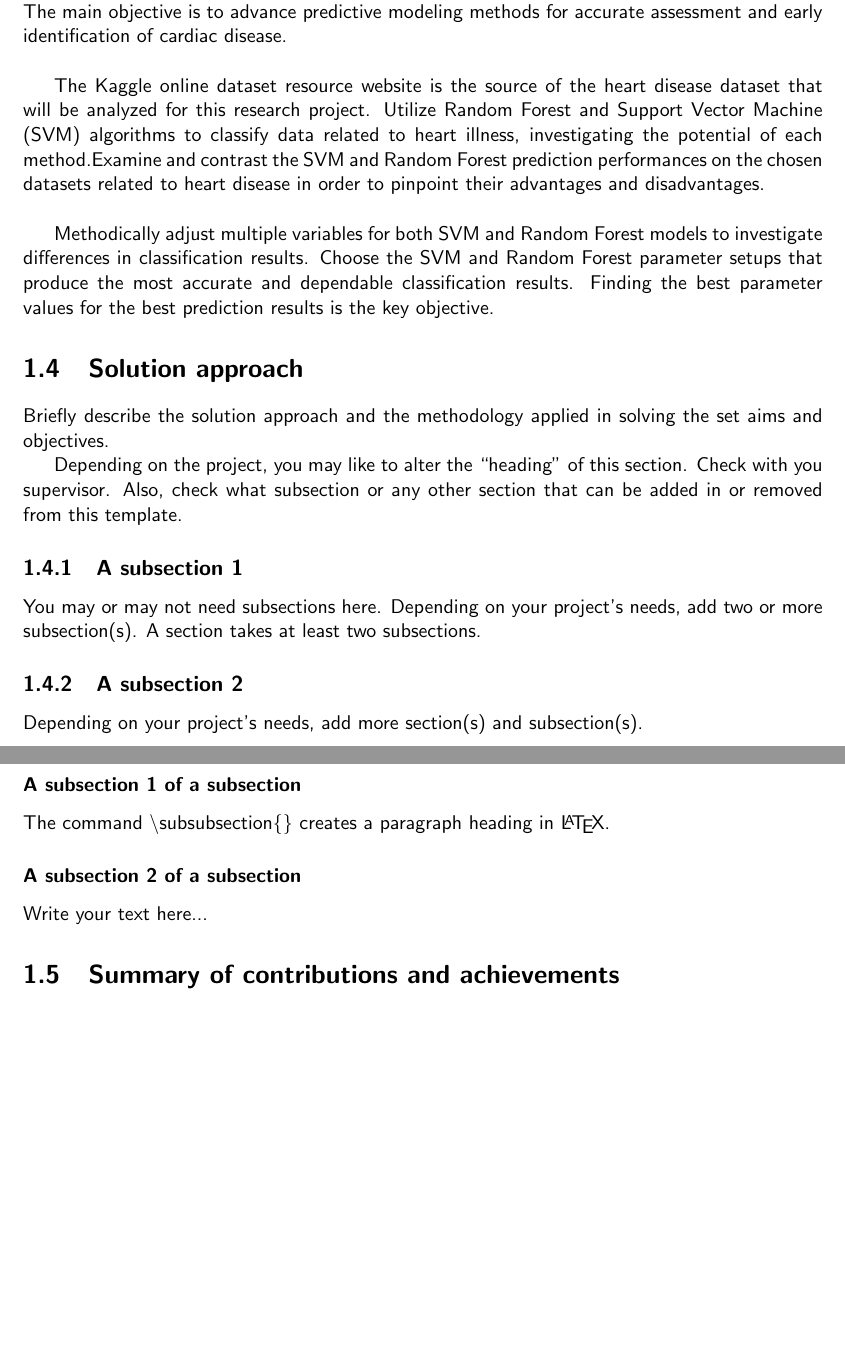
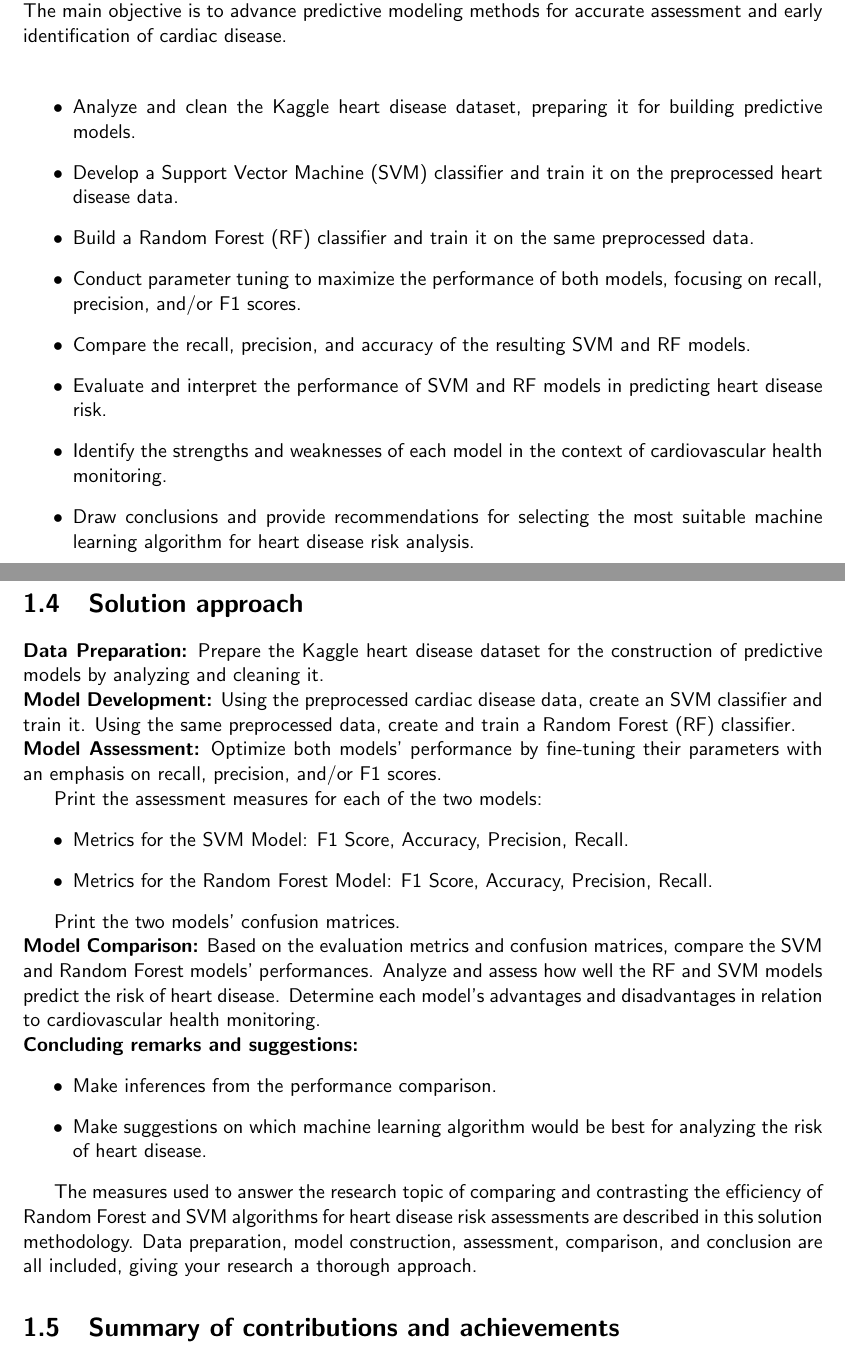
Before and after one commit to csci595-research-lit-spring-2024/595-class-project-spring-2024-chandana3166, a LaTeX thesis (reports/latexfiles/main_cs_tamuc_report.tex, which reads reports/latexfiles/chapters/introduction.tex): two parts of pages 11 and 12 of 30, joined at a grey line, cut so that both start at the same text, the shorter picture padded with empty space. Compiled offline with pdfLaTeX.

Commit message:
Modified Background, Objectives and added solution approach section

```diff
--- a/reports/latexfiles/chapters/introduction.tex
+++ b/reports/latexfiles/chapters/introduction.tex
@@ -60,38 +73,47 @@ This research project's main goal is to evaluate and contrast the effectiveness
 \
 
 
-The Kaggle online dataset resource website is the source of the heart disease dataset that will be analyzed for this research project. Utilize Random Forest and Support Vector Machine (SVM) algorithms to classify data related to heart illness, investigating the potential of each method.Examine and contrast the SVM and Random Forest prediction performances on the chosen datasets related to heart disease in order to pinpoint their advantages and disadvantages.
-
-\
-
-Methodically adjust multiple variables for both SVM and Random Forest models to investigate differences in classification results. Choose the SVM and Random Forest parameter setups that produce the most accurate and dependable classification results.
-Finding the best parameter values for the best prediction results is the key objective.
-
+\begin{itemize}
+  \item Analyze and clean the Kaggle heart disease dataset, preparing it for building predictive models.
+  \item Develop a Support Vector Machine (SVM) classifier and train it on the preprocessed heart disease data.
+  \item Build a Random Forest (RF) classifier and train it on the same preprocessed data.
+  \item Conduct parameter tuning to maximize the performance of both models, focusing on recall, precision, and/or F1 scores.
+  \item Compare the recall, precision, and  accuracy of the resulting SVM and RF models.
+  \item Evaluate and interpret the performance of SVM and RF models in predicting heart disease risk.
+  \item Identify the strengths and weaknesses of each model in the context of cardiovascular health monitoring.
+  \item Draw conclusions and provide recommendations for selecting the most suitable machine learning algorithm for heart disease risk analysis.
+\end{itemize}
 
 
 
 %%%%%%%%%%%%%%%%%%%%%%%%%%%%%%%%%%%%%%%%%%%%%%%%%%%%%%%%%%%%%%%%%%%%%%%%%%%%%%%%%%%
 \section{Solution approach}
 \label{sec:intro_sol} % label of Org section
-Briefly describe the solution approach and the methodology applied in solving the set aims and objectives.
+\textbf{Data Preparation:} Prepare the Kaggle heart disease dataset for the construction of predictive models by analyzing and cleaning it.
+\\
+\textbf{Model Development:} Using the preprocessed cardiac disease data, create an SVM classifier and train it. Using the same preprocessed data, create and train a Random Forest (RF) classifier.
+\\
+\textbf{Model Assessment:} Optimize both models' performance by fine-tuning their parameters with an emphasis on recall, precision, and/or F1 scores.
 
-Depending on the project, you may like to alter the ``heading'' of this section. Check with you supervisor. Also, check what subsection or any other section that can be added in or removed from this template.
+Print the assessment measures for each of the two models:
+\begin{itemize}
+    \item Metrics for the SVM Model: F1 Score, Accuracy, Precision, Recall.
+    \item Metrics for the Random Forest Model: F1 Score, Accuracy, Precision, Recall.
+\end{itemize}
 
-\subsection{A subsection 1}
-\label{sec:intro_some_sub1}
-You may or may not need subsections here. Depending on your project's needs, add two or more subsection(s). A section takes at least two subsections.
+Print the two models' confusion matrices.
+\\
+\textbf{Model Comparison:} Based on the evaluation metrics and confusion matrices, compare the SVM and Random Forest models' performances. Analyze and assess how well the RF and SVM models predict the risk of heart disease. Determine each model's advantages and disadvantages in relation to cardiovascular health monitoring.
+\\
+\textbf{Concluding remarks and suggestions:}
+\begin{itemize}
+    \item Make inferences from the performance comparison.
+    \item Make suggestions on which machine learning algorithm would be best for analyzing the risk of heart disease.
+\end{itemize}
 
-\subsection{A subsection 2}
-\label{sec:intro_some_sub2}
-Depending on your project's needs, add more section(s) and subsection(s).
+The measures used to answer the research topic of comparing and contrasting the efficiency of Random Forest and SVM algorithms for heart disease risk assessments are described in this solution methodology. Data preparation, model construction, assessment, comparison, and conclusion are all included, giving your research a thorough approach.
 
-\subsubsection{A subsection 1 of a subsection}
-\label{sec:intro_some_subsub1}
-The command \textbackslash subsubsection\{\} creates a paragraph heading in \LaTeX.
 
-\subsubsection{A subsection 2 of a subsection}
-\label{sec:intro_some_subsub2}
-Write your text here...
 
 %%%%%%%%%%%%%%%%%%%%%%%%%%%%%%%%%%%%%%%%%%%%%%%%%%%%%%%%%%%%%%%%%%%%%%%%%%%%%%%%%%%
 \section{Summary of contributions and achievements} %  use this section
```
Also changed, not shown: reports/latexfiles/references.bib (+14 -0 lines), reports/latexfiles/chapters/introduction.tex (13 more changed lines).
